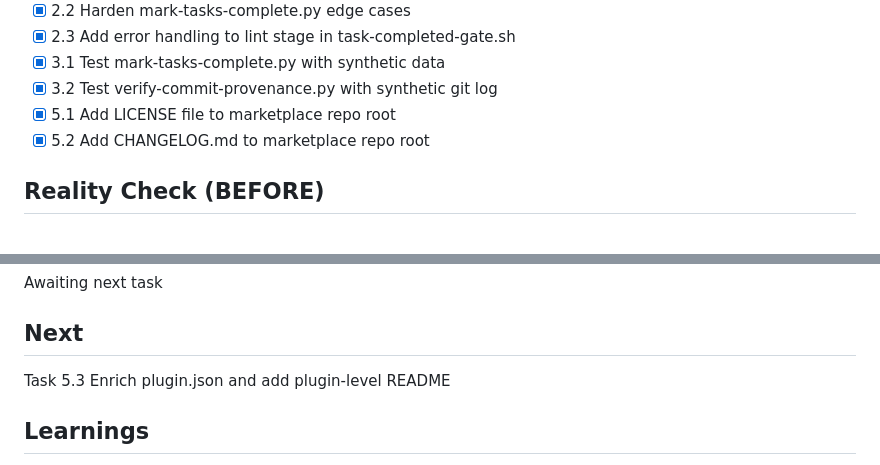
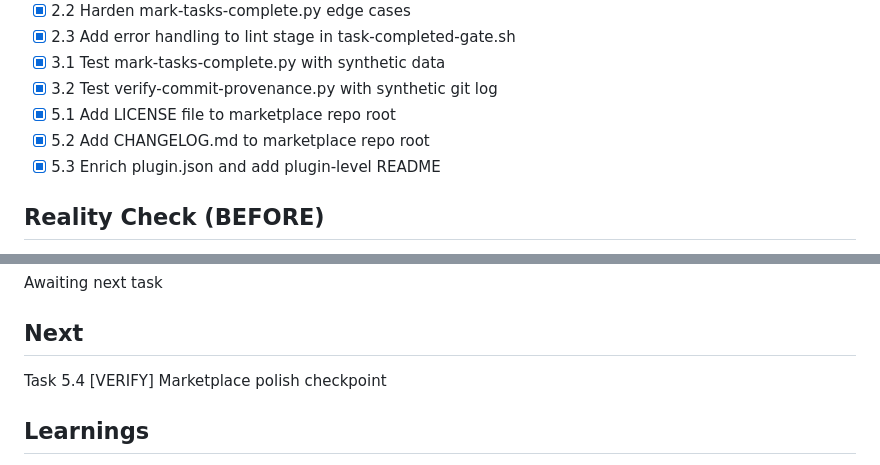
Before and after one commit to kavanaghpatrick/ralph-parallel, a Markdown page: specs/quality-gates-v2/.progress.md, 2 parts joined by grey strips. GitHub-like rendering.

Commit message:
docs: enrich plugin.json and add plugin-level README
Co-Authored-By: Claude Opus 4.6 <noreply@anthropic.com>

```diff
--- a/specs/quality-gates-v2/.progress.md
+++ b/specs/quality-gates-v2/.progress.md
@@ -18,6 +18,7 @@ Fix 3 audit issues from v6 dispatch — (1) phase gate clippy enforcement not bl
 - [x] 3.2 Test verify-commit-provenance.py with synthetic git log
 - [x] 5.1 Add LICENSE file to marketplace repo root
 - [x] 5.2 Add CHANGELOG.md to marketplace repo root
+- [x] 5.3 Enrich plugin.json and add plugin-level README
 
 ## Reality Check (BEFORE)
 
@@ -38,7 +39,7 @@ No matches found -- "lint" does not appear anywhere in task-completed-gate.sh
 Awaiting next task
 
 ## Next
-Task 5.3 Enrich plugin.json and add plugin-level README
+Task 5.4 [VERIFY] Marketplace polish checkpoint
 
 ## Learnings
 - Stage 6 lint follows exact same structure as Stage 4 build: jq read, interval check, eval, exit 2 on failure. LINT_INTERVAL defaults to 3 (same as BUILD_INTERVAL).
```
Also changed, not shown: specs/quality-gates-v2/tasks.md (+1 -1 lines).
